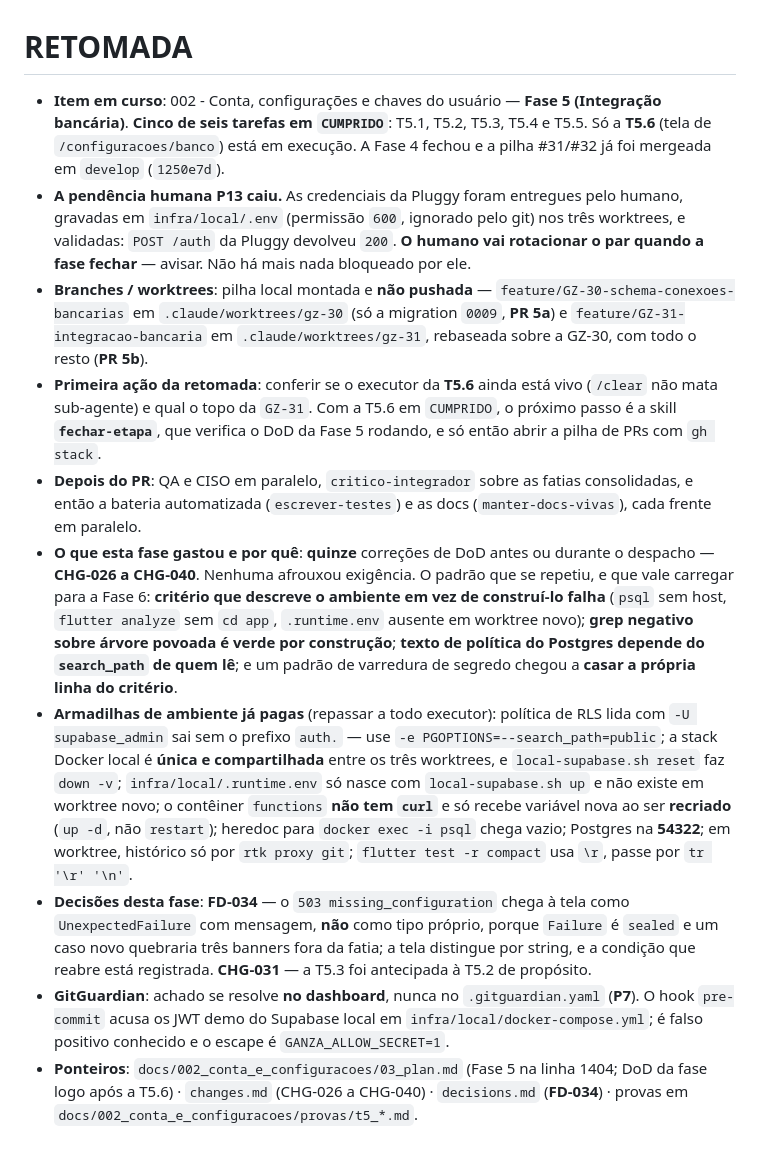
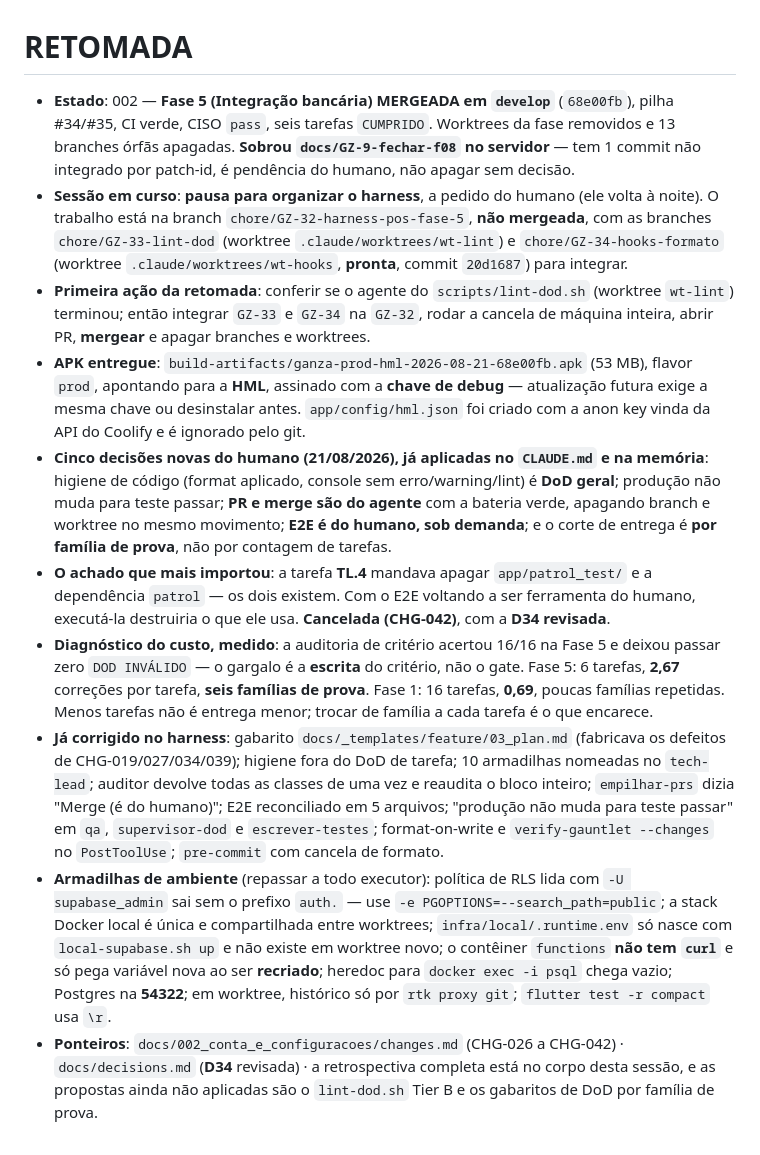
Before and after one commit to euclidesgc/ganza, a Markdown page: .claude/RETOMADA.md, the part around the change. Rendered like a GitHub page.

Commit message:
chore(harness): checkpoint da pausa de organizacao

```diff
--- a/.claude/RETOMADA.md
+++ b/.claude/RETOMADA.md
@@ -1,12 +1,12 @@
 # RETOMADA
 
-- **Item em curso**: 002 - Conta, configurações e chaves do usuário — **Fase 5 (Integração bancária)**. **Cinco de seis tarefas em `CUMPRIDO`**: T5.1, T5.2, T5.3, T5.4 e T5.5. Só a **T5.6** (tela de `/configuracoes/banco`) está em execução. A Fase 4 fechou e a pilha #31/#32 já foi mergeada em `develop` (`1250e7d`).
-- **A pendência humana P13 caiu.** As credenciais da Pluggy foram entregues pelo humano, gravadas em `infra/local/.env` (permissão `600`, ignorado pelo git) nos três worktrees, e validadas: `POST /auth` da Pluggy devolveu `200`. **O humano vai rotacionar o par quando a fase fechar** — avisar. Não há mais nada bloqueado por ele.
-- **Branches / worktrees**: pilha local montada e **não pushada** — `feature/GZ-30-schema-conexoes-bancarias` em `.claude/worktrees/gz-30` (só a migration `0009`, **PR 5a**) e `feature/GZ-31-integracao-bancaria` em `.claude/worktrees/gz-31`, rebaseada sobre a GZ-30, com todo o resto (**PR 5b**).
-- **Primeira ação da retomada**: conferir se o executor da **T5.6** ainda está vivo (`/clear` não mata sub-agente) e qual o topo da `GZ-31`. Com a T5.6 em `CUMPRIDO`, o próximo passo é a skill **`fechar-etapa`**, que verifica o DoD da Fase 5 rodando, e só então abrir a pilha de PRs com `gh stack`.
-- **Depois do PR**: QA e CISO em paralelo, `critico-integrador` sobre as fatias consolidadas, e então a bateria automatizada (`escrever-testes`) e as docs (`manter-docs-vivas`), cada frente em paralelo.
-- **O que esta fase gastou e por quê**: **quinze** correções de DoD antes ou durante o despacho — **CHG-026 a CHG-040**. Nenhuma afrouxou exigência. O padrão que se repetiu, e que vale carregar para a Fase 6: **critério que descreve o ambiente em vez de construí-lo falha** (`psql` sem host, `flutter analyze` sem `cd app`, `.runtime.env` ausente em worktree novo); **grep negativo sobre árvore povoada é verde por construção**; **texto de política do Postgres depende do `search_path` de quem lê**; e um padrão de varredura de segredo chegou a **casar a própria linha do critério**.
-- **Armadilhas de ambiente já pagas** (repassar a todo executor): política de RLS lida com `-U supabase_admin` sai sem o prefixo `auth.` — use `-e PGOPTIONS=--search_path=public`; a stack Docker local é **única e compartilhada** entre os três worktrees, e `local-supabase.sh reset` faz `down -v`; `infra/local/.runtime.env` só nasce com `local-supabase.sh up` e não existe em worktree novo; o contêiner `functions` **não tem `curl`** e só recebe variável nova ao ser **recriado** (`up -d`, não `restart`); heredoc para `docker exec -i psql` chega vazio; Postgres na **54322**; em worktree, histórico só por `rtk proxy git`; `flutter test -r compact` usa `\r`, passe por `tr '\r' '\n'`.
-- **Decisões desta fase**: **FD-034** — o `503 missing_configuration` chega à tela como `UnexpectedFailure` com mensagem, **não** como tipo próprio, porque `Failure` é `sealed` e um caso novo quebraria três banners fora da fatia; a tela distingue por string, e a condição que reabre está registrada. **CHG-031** — a T5.3 foi antecipada à T5.2 de propósito.
-- **GitGuardian**: achado se resolve **no dashboard**, nunca no `.gitguardian.yaml` (**P7**). O hook `pre-commit` acusa os JWT demo do Supabase local em `infra/local/docker-compose.yml`; é falso positivo conhecido e o escape é `GANZA_ALLOW_SECRET=1`.
-- **Ponteiros**: `docs/002_conta_e_configuracoes/03_plan.md` (Fase 5 na linha 1404; DoD da fase logo após a T5.6) · `changes.md` (CHG-026 a CHG-040) · `decisions.md` (**FD-034**) · provas em `docs/002_conta_e_configuracoes/provas/t5_*.md`.
+- **Estado**: 002 — **Fase 5 (Integração bancária) MERGEADA em `develop`** (`68e00fb`), pilha #34/#35, CI verde, CISO `pass`, seis tarefas `CUMPRIDO`. Worktrees da fase removidos e 13 branches órfãs apagadas. **Sobrou `docs/GZ-9-fechar-f08` no servidor** — tem 1 commit não integrado por patch-id, é pendência do humano, não apagar sem decisão.
+- **Sessão em curso**: **pausa para organizar o harness**, a pedido do humano (ele volta à noite). O trabalho está na branch `chore/GZ-32-harness-pos-fase-5`, **não mergeada**, com as branches `chore/GZ-33-lint-dod` (worktree `.claude/worktrees/wt-lint`) e `chore/GZ-34-hooks-formato` (worktree `.claude/worktrees/wt-hooks`, **pronta**, commit `20d1687`) para integrar.
+- **Primeira ação da retomada**: conferir se o agente do `scripts/lint-dod.sh` (worktree `wt-lint`) terminou; então integrar `GZ-33` e `GZ-34` na `GZ-32`, rodar a cancela de máquina inteira, abrir PR, **mergear** e apagar branches e worktrees.
+- **APK entregue**: `build-artifacts/ganza-prod-hml-2026-08-21-68e00fb.apk` (53 MB), flavor `prod`, apontando para a **HML**, assinado com a **chave de debug** — atualização futura exige a mesma chave ou desinstalar antes. `app/config/hml.json` foi criado com a anon key vinda da API do Coolify e é ignorado pelo git.
+- **Cinco decisões novas do humano (21/08/2026), já aplicadas no `CLAUDE.md` e na memória**: higiene de código (format aplicado, console sem erro/warning/lint) é **DoD geral**; produção não muda para teste passar; **PR e merge são do agente** com a bateria verde, apagando branch e worktree no mesmo movimento; **E2E é do humano, sob demanda**; e o corte de entrega é **por família de prova**, não por contagem de tarefas.
+- **O achado que mais importou**: a tarefa **TL.4** mandava apagar `app/patrol_test/` e a dependência `patrol` — os dois existem. Com o E2E voltando a ser ferramenta do humano, executá-la destruiria o que ele usa. **Cancelada (CHG-042)**, com a **D34 revisada**.
+- **Diagnóstico do custo, medido**: a auditoria de critério acertou 16/16 na Fase 5 e deixou passar zero `DOD INVÁLIDO` — o gargalo é a **escrita** do critério, não o gate. Fase 5: 6 tarefas, **2,67** correções por tarefa, **seis famílias de prova**. Fase 1: 16 tarefas, **0,69**, poucas famílias repetidas. Menos tarefas não é entrega menor; trocar de família a cada tarefa é o que encarece.
+- **Já corrigido no harness**: gabarito `docs/_templates/feature/03_plan.md` (fabricava os defeitos de CHG-019/027/034/039); higiene fora do DoD de tarefa; 10 armadilhas nomeadas no `tech-lead`; auditor devolve todas as classes de uma vez e reaudita o bloco inteiro; `empilhar-prs` dizia "Merge (é do humano)"; E2E reconciliado em 5 arquivos; "produção não muda para teste passar" em `qa`, `supervisor-dod` e `escrever-testes`; format-on-write e `verify-gauntlet --changes` no `PostToolUse`; `pre-commit` com cancela de formato.
+- **Armadilhas de ambiente** (repassar a todo executor): política de RLS lida com `-U supabase_admin` sai sem o prefixo `auth.` — use `-e PGOPTIONS=--search_path=public`; a stack Docker local é única e compartilhada entre worktrees; `infra/local/.runtime.env` só nasce com `local-supabase.sh up` e não existe em worktree novo; o contêiner `functions` **não tem `curl`** e só pega variável nova ao ser **recriado**; heredoc para `docker exec -i psql` chega vazio; Postgres na **54322**; em worktree, histórico só por `rtk proxy git`; `flutter test -r compact` usa `\r`.
+- **Ponteiros**: `docs/002_conta_e_configuracoes/changes.md` (CHG-026 a CHG-042) · `docs/decisions.md` (**D34** revisada) · a retrospectiva completa está no corpo desta sessão, e as propostas ainda não aplicadas são o `lint-dod.sh` Tier B e os gabaritos de DoD por família de prova.
```
